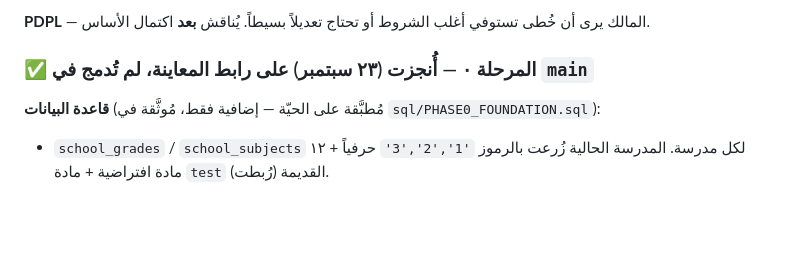
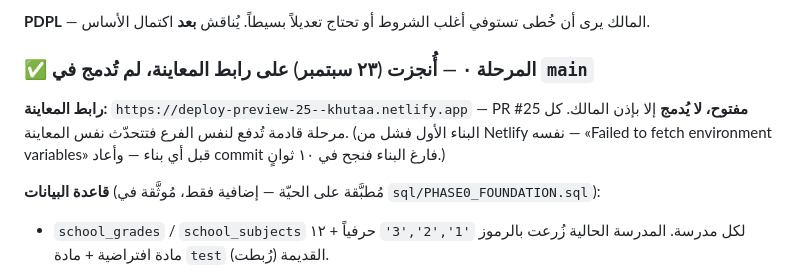
Before and after one commit to rakan1430/khuta-website, a Markdown page: سجل-المشروع.md, the part around the change. GitHub-like rendering; blank space fills up the shorter version.

Commit message:
السجل: رابط معاينة المرحلة ٠ (PR #25، مفتوح بلا دمج)
Co-Authored-By: Claude Opus 5.5 <noreply@anthropic.com>
Claude-Session: https://claude.ai/code/session_01RfqPgo2Gk6mCpeDHa59d2H

```diff
--- a/سجل-المشروع.md
+++ b/سجل-المشروع.md
@@ -105,6 +105,11 @@
 يُناقش **بعد** اكتمال الأساس.
 
 ### ✅ المرحلة ٠ — أُنجزت (٢٣ سبتمبر) على رابط المعاينة، لم تُدمج في `main`
+
+**رابط المعاينة:** `https://deploy-preview-25--khutaa.netlify.app` — PR #25 **مفتوح،
+لا يُدمج** إلا بإذن المالك. كل مرحلة قادمة تُدفع لنفس الفرع فتتحدّث نفس المعاينة.
+(البناء الأول فشل من Netlify نفسه — «Failed to fetch environment variables» قبل
+أي بناء — وأعاد commit فارغ البناء فنجح في ١٠ ثوانٍ.)
 
 **قاعدة البيانات** (مُطبَّقة على الحيّة — إضافية فقط، مُوثَّقة في `sql/PHASE0_FOUNDATION.sql`):
 - `school_grades` / `school_subjects` لكل مدرسة. المدرسة الحالية زُرعت بالرموز
```
